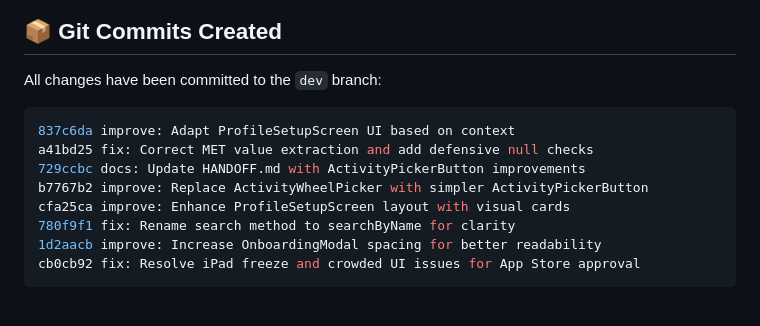
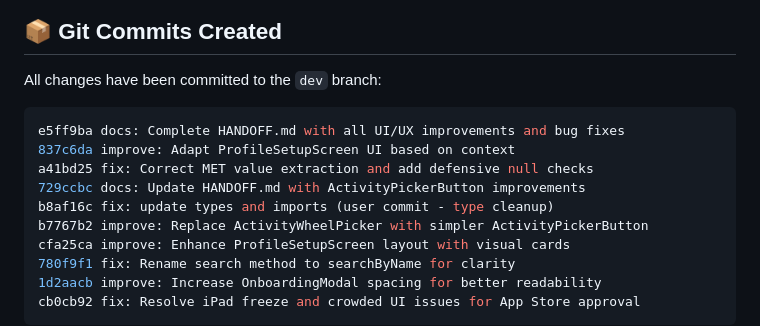
Before and after one commit to suarja/Burn2Eat, a Markdown page: system-prompt-extraction/HANDOFF.md, the part around the change. Drawn GitHub-style; blank space fills up the shorter version.

Commit message:
docs: Add missing commit b8af16c to HANDOFF.md git log

````diff
--- a/system-prompt-extraction/HANDOFF.md
+++ b/system-prompt-extraction/HANDOFF.md
@@ -295,9 +295,11 @@ Apple screenshots: `docs/publish/issues/apple-screenshots/`
 All changes have been committed to the `dev` branch:
 
 ```bash
+e5ff9ba docs: Complete HANDOFF.md with all UI/UX improvements and bug fixes
 837c6da improve: Adapt ProfileSetupScreen UI based on context
 a41bd25 fix: Correct MET value extraction and add defensive null checks
 729ccbc docs: Update HANDOFF.md with ActivityPickerButton improvements
+b8af16c fix: update types and imports (user commit - type cleanup)
 b7767b2 improve: Replace ActivityWheelPicker with simpler ActivityPickerButton
 cfa25ca improve: Enhance ProfileSetupScreen layout with visual cards
 780f9f1 fix: Rename search method to searchByName for clarity
````
